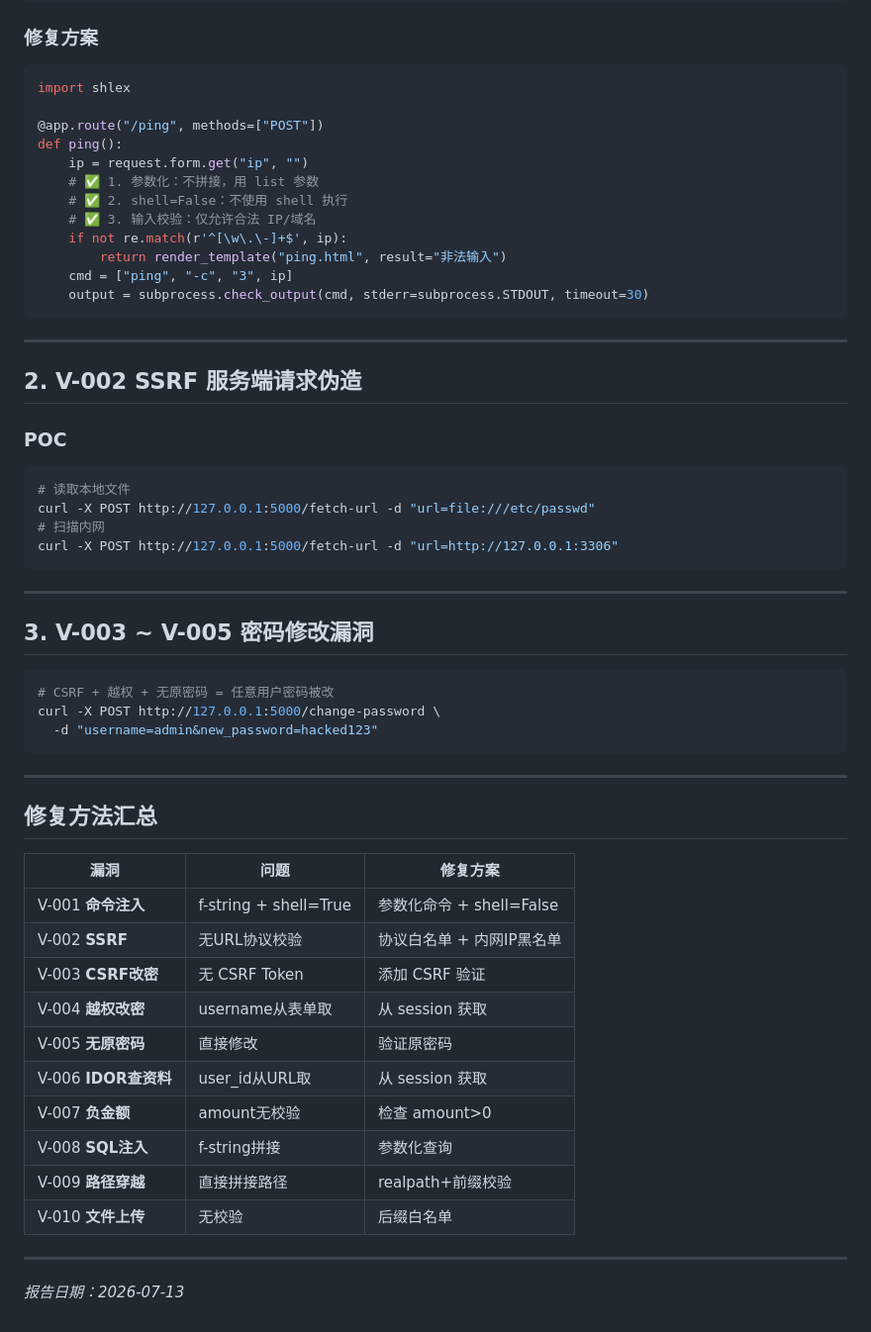
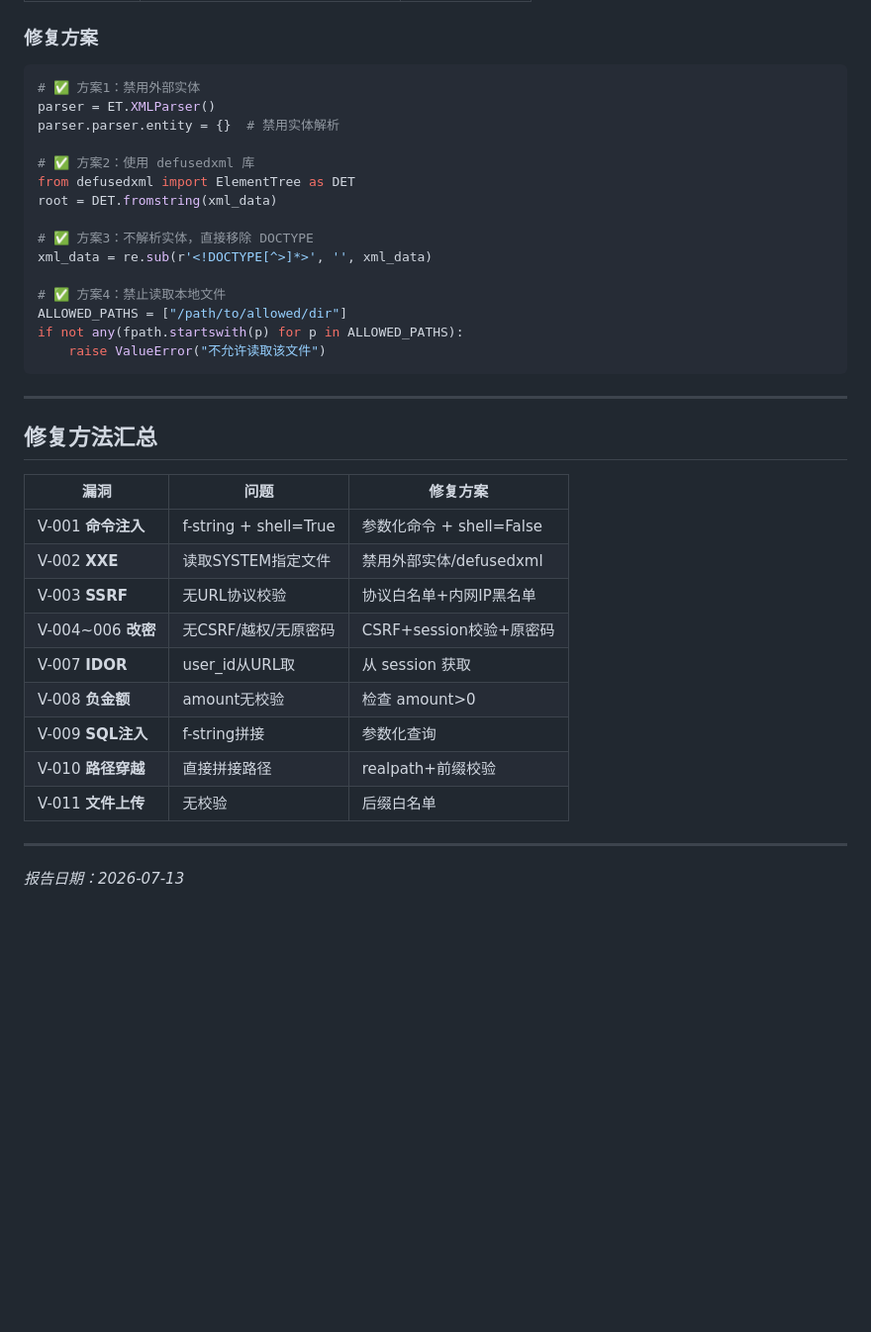
Before and after one commit to jjyyxx-1/flask-user-mgmt-security, a Markdown page: docs/audit-report.md, the part around one of its changes. Shown at 99% size. Rendered like a GitHub page; blank space fills up the shorter version.

````diff
--- a/docs/audit-report.md
+++ b/docs/audit-report.md
@@ -71,40 +83,21 @@ curl -X POST http://127.0.0.1:5000/ping \
 ### 修复方案
 
 ```python
-import shlex
+# ✅ 方案1：禁用外部实体
+parser = ET.XMLParser()
+parser.parser.entity = {}  # 禁用实体解析
 
-@app.route("/ping", methods=["POST"])
-def ping():
-    ip = request.form.get("ip", "")
-    # ✅ 1. 参数化：不拼接，用 list 参数
-    # ✅ 2. shell=False：不使用 shell 执行
-    # ✅ 3. 输入校验：仅允许合法 IP/域名
-    if not re.match(r'^[\w\.\-]+$', ip):
-        return render_template("ping.html", result="非法输入")
-    cmd = ["ping", "-c", "3", ip]
-    output = subprocess.check_output(cmd, stderr=subprocess.STDOUT, timeout=30)
-```
+# ✅ 方案2：使用 defusedxml 库
+from defusedxml import ElementTree as DET
+root = DET.fromstring(xml_data)
 
----
+# ✅ 方案3：不解析实体，直接移除 DOCTYPE
+xml_data = re.sub(r'<!DOCTYPE[^>]*>', '', xml_data)
 
-## 2. V-002 SSRF 服务端请求伪造
-
-### POC
-```bash
-# 读取本地文件
-curl -X POST http://127.0.0.1:5000/fetch-url -d "url=file:///etc/passwd"
-# 扫描内网
-curl -X POST http://127.0.0.1:5000/fetch-url -d "url=http://127.0.0.1:3306"
-```
-
----
-
-## 3. V-003 ~ V-005 密码修改漏洞
-
-```bash
-# CSRF + 越权 + 无原密码 = 任意用户密码被改
-curl -X POST http://127.0.0.1:5000/change-password \
-  -d "username=admin&new_password=hacked123"
+# ✅ 方案4：禁止读取本地文件
+ALLOWED_PATHS = ["/path/to/allowed/dir"]
+if not any(fpath.startswith(p) for p in ALLOWED_PATHS):
+    raise ValueError("不允许读取该文件")
 ```
 
 ---
@@ -114,15 +107,14 @@ curl -X POST http://127.0.0.1:5000/change-password \
 | 漏洞 | 问题 | 修复方案 |
 |------|------|---------|
 | V-001 **命令注入** | f-string + shell=True | 参数化命令 + shell=False |
-| V-002 **SSRF** | 无URL协议校验 | 协议白名单 + 内网IP黑名单 |
-| V-003 **CSRF改密** | 无 CSRF Token | 添加 CSRF 验证 |
-| V-004 **越权改密** | username从表单取 | 从 session 获取 |
-| V-005 **无原密码** | 直接修改 | 验证原密码 |
-| V-006 **IDOR查资料** | user_id从URL取 | 从 session 获取 |
-| V-007 **负金额** | amount无校验 | 检查 amount>0 |
-| V-008 **SQL注入** | f-string拼接 | 参数化查询 |
-| V-009 **路径穿越** | 直接拼接路径 | realpath+前缀校验 |
-| V-010 **文件上传** | 无校验 | 后缀白名单 |
+| V-002 **XXE** | 读取SYSTEM指定文件 | 禁用外部实体/defusedxml |
+| V-003 **SSRF** | 无URL协议校验 | 协议白名单+内网IP黑名单 |
+| V-004~006 **改密** | 无CSRF/越权/无原密码 | CSRF+session校验+原密码 |
+| V-007 **IDOR** | user_id从URL取 | 从 session 获取 |
+| V-008 **负金额** | amount无校验 | 检查 amount>0 |
+| V-009 **SQL注入** | f-string拼接 | 参数化查询 |
+| V-010 **路径穿越** | 直接拼接路径 | realpath+前缀校验 |
+| V-011 **文件上传** | 无校验 | 后缀白名单 |
 
 ---
 
````
Also changed, not shown: other parts of docs/audit-report.md (+55 -43 lines).
